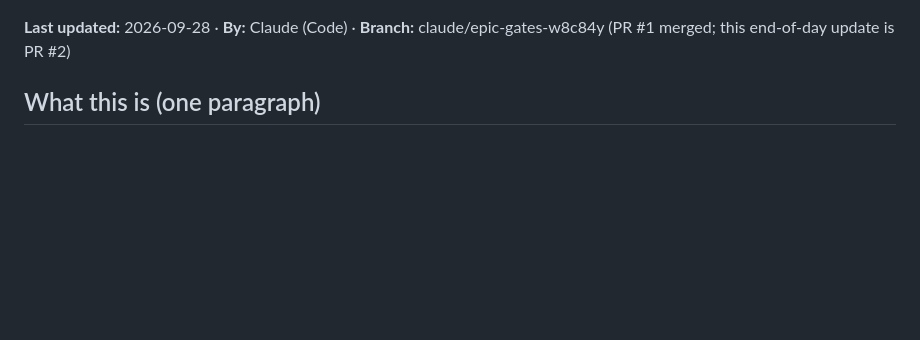
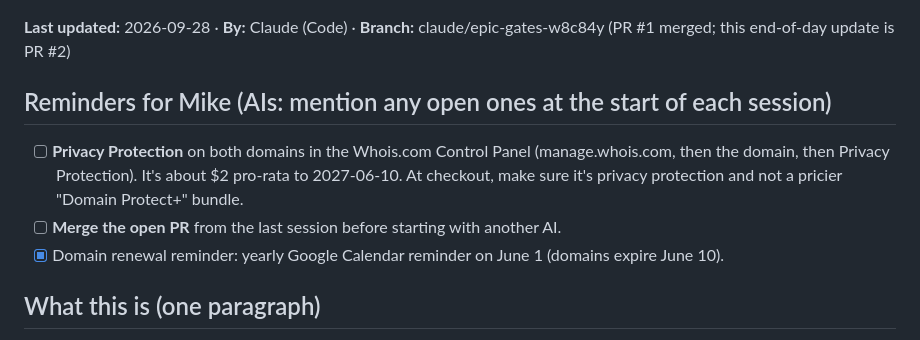
Before and after one commit to mikehammonds-rgb/high-fees, a Markdown page: AI_HANDOFF.md, the part around the change. Rendered like a GitHub page; blank space fills up the shorter version.

Commit message:
Add 'Reminders for Mike' checklist to AI_HANDOFF.md
Co-Authored-By: Claude Opus 5.5 <noreply@anthropic.com>
Claude-Session: https://claude.ai/code/session_01M1UsTbNsL3UmVjV8zWFUvF

```diff
--- a/AI_HANDOFF.md
+++ b/AI_HANDOFF.md
@@ -13,6 +13,14 @@ It is the one shared handoff doc. It's a snapshot of *now*, not a history (histo
   `AI_HANDOFF.md` (and a LOG entry) for Mike to hand to Claude or Codex to commit.
 
 **Last updated:** 2026-09-28 · **By:** Claude (Code) · **Branch:** claude/epic-gates-w8c84y (PR #1 merged; this end-of-day update is PR #2)
+
+## Reminders for Mike (AIs: mention any open ones at the start of each session)
+
+- [ ] **Privacy Protection** on both domains in the Whois.com Control Panel (manage.whois.com, then the
+      domain, then Privacy Protection). It's about $2 pro-rata to 2027-06-10. At checkout, make sure it's
+      privacy protection and not a pricier "Domain Protect+" bundle.
+- [ ] **Merge the open PR** from the last session before starting with another AI.
+- [x] Domain renewal reminder: yearly Google Calendar reminder on June 1 (domains expire June 10).
 
 ## What this is (one paragraph)
 
```
